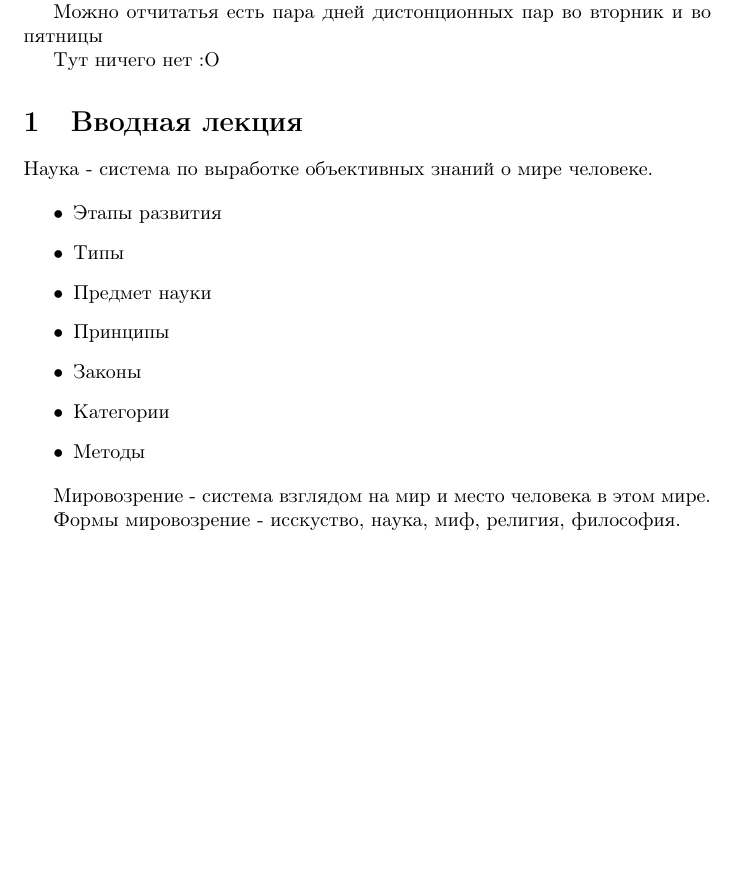
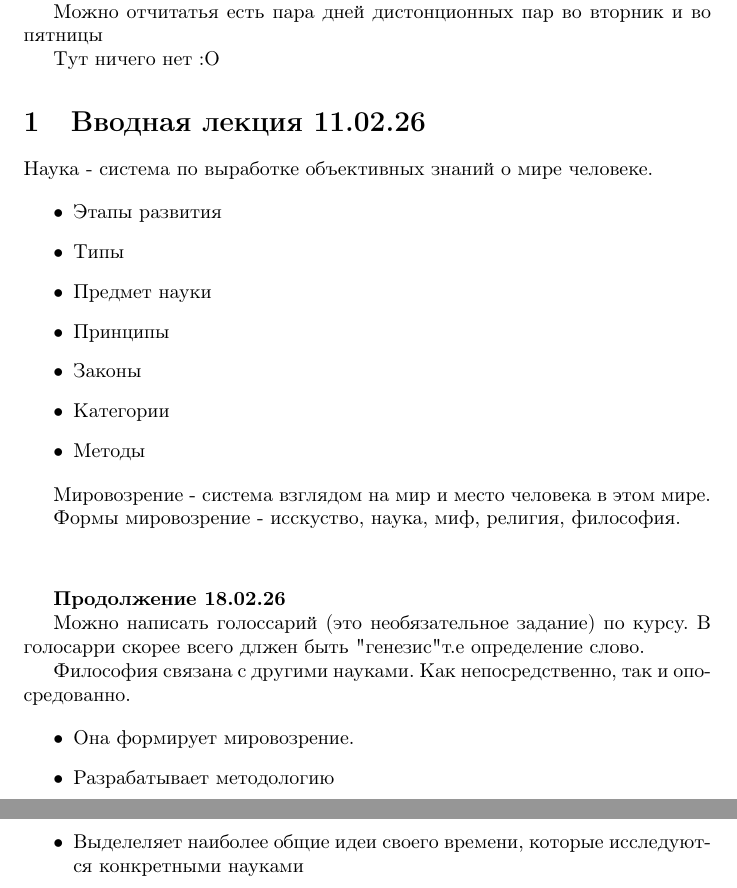
Before and after one commit to Zirraya/3Sem2Part, a LaTeX document (Lectures/Философия/lect.tex): part of the page before the commit and two parts of pages 1 and 2 of 2 after it, the two joined at a grey line, cut so that both start at the same text, the shorter picture padded with empty space. Compiled offline with pdfLaTeX.

```diff
--- a/Lectures/Философия/lect.tex
+++ b/Lectures/Философия/lect.tex
@@ -24,7 +24,8 @@
 
 Тут ничего нет :O
 
-\section{Вводная лекция}
+
+\section{Вводная лекция \textbf{11.02.26}}
 
 Наука - система по выработке объективных знаний о мире человеке.
 
@@ -42,6 +43,25 @@
 
 Формы мировозрение - исскуство, наука, миф, религия, философия.
 
+\vspace{1cm}
+
+\textbf{Продолжение 18.02.26}
+
+Можно написать голоссарий (это необязательное задание) по курсу. В голосарри скорее всего
+длжен быть "генезис" т.е определение слово.
+
+Философия связана с другими науками. Как непосредственно, так и опосредованно.
+
+\begin{itemize}
+    \item Она формирует мировозрение.
+    \item Разрабатывает методологию
+    \item Выделеляет наиболее общие идеи своего времени, которые исследуются конкретными науками
+\end{itemize}
+
+
+
+
+
 
 
 
```
Also changed, not shown: Lectures/Философия/lect.pdf, 13 other files.
